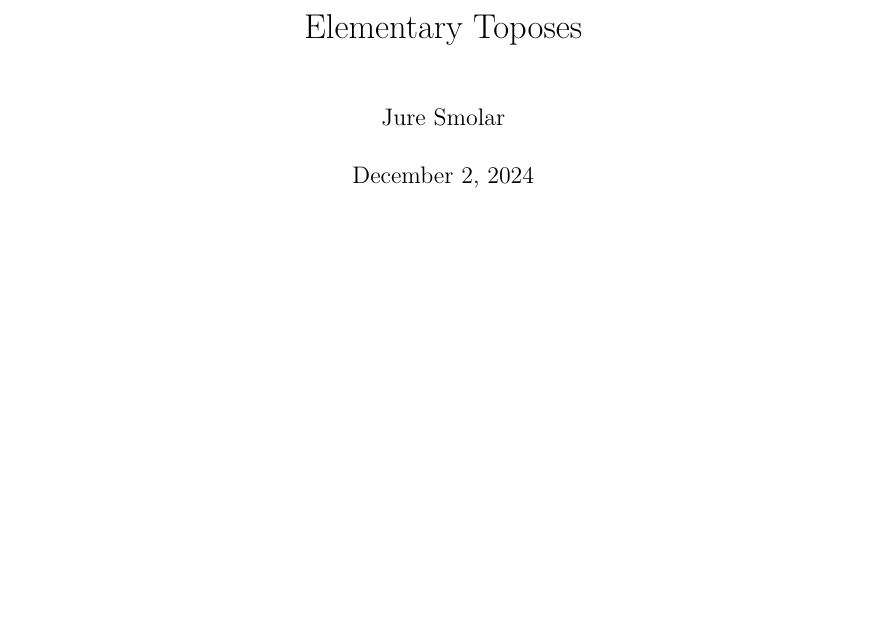
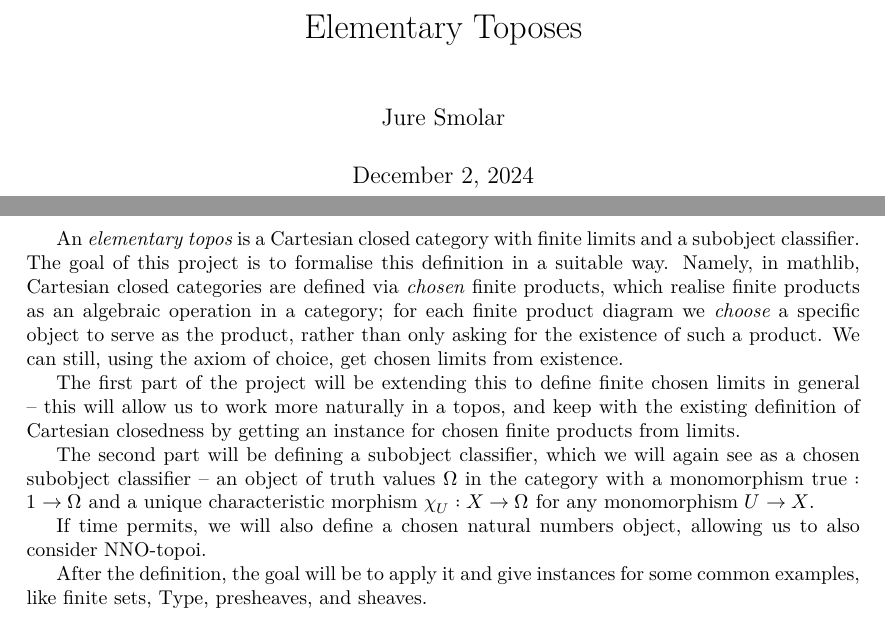
Before and after one commit to Tevqoon/elementary-toposes, a LaTeX document (blueprint/src/print.tex, which reads blueprint/src/content.tex): part of the page before the commit and two parts of pages 1 and 2 of 2 after it, the two joined at a grey line, cut so that both start at the same text, the shorter picture padded with empty space. Compiled offline with XeLaTeX.

Commit message:
Basic outline in blueprint

```diff
--- a/blueprint/src/content.tex
+++ b/blueprint/src/content.tex
@@ -5,3 +5,13 @@
 % If you want to split the blueprint content into several files then
 % the current file can be a simple sequence of \input. Otherwise It
 % can start with a \section or \chapter for instance.
+
+An \emph{elementary topos} is a Cartesian closed category with finite limits and a subobject classifier. The goal of this project is to formalise this definition in a suitable way. Namely, in mathlib, Cartesian closed categories are defined via \emph{chosen} finite products, which realise finite products as an algebraic operation in a category; for each finite product diagram we \emph{choose} a specific object to serve as the product, rather than only asking for the existence of such a product. We can still, using the axiom of choice, get chosen limits from existence.
+
+The first part of the project will be extending this to define finite chosen limits in general -- this will allow us to work more naturally in a topos, and keep with the existing definition of Cartesian closedness by getting an instance for chosen finite products from limits.
+
+The second part will be defining a subobject classifier, which we will again see as a chosen subobject classifier -- an object of truth values $\Omega$ in the category with a monomorphism $\operatorname{true} : 1 \rightarrow \Omega$ and a unique characteristic morphism $\chi_{U} : X \rightarrow \Omega$ for any monomorphism $U \rightarrow X$.
+
+If time permits, we will also define a chosen natural numbers object, allowing us to also consider NNO-topoi.
+
+After the definition, the goal will be to apply it and give instances for some common examples, like finite sets, $\operatorname{Type}$, presheaves, and sheaves.
```
Also changed, not shown: 1 other file.
